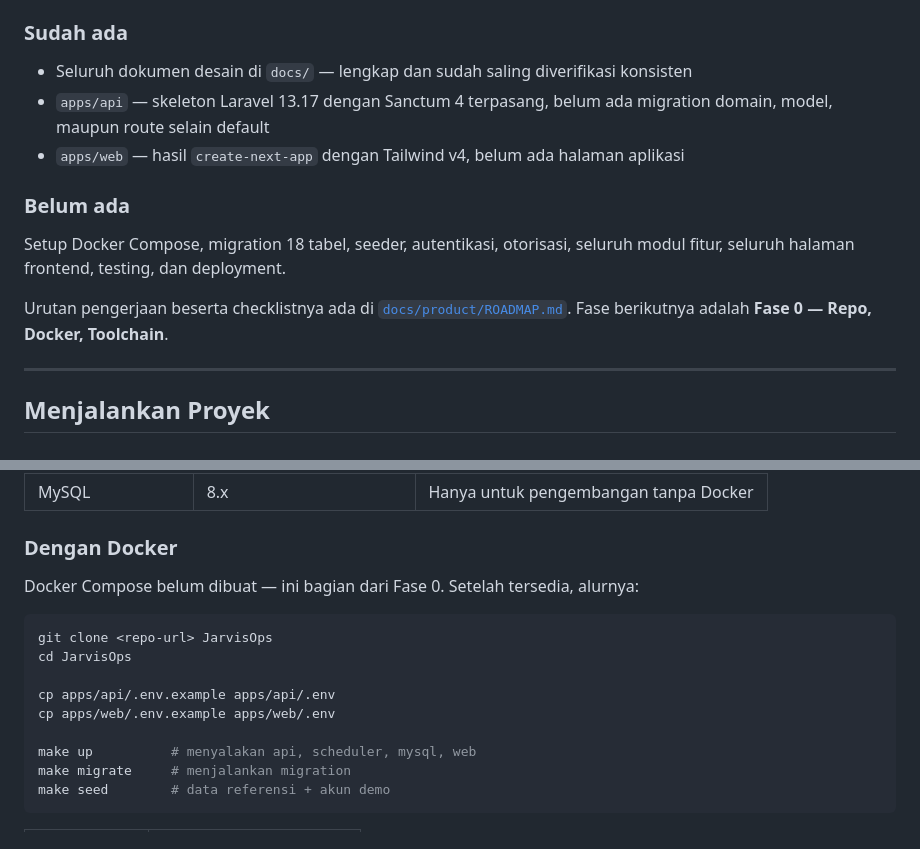
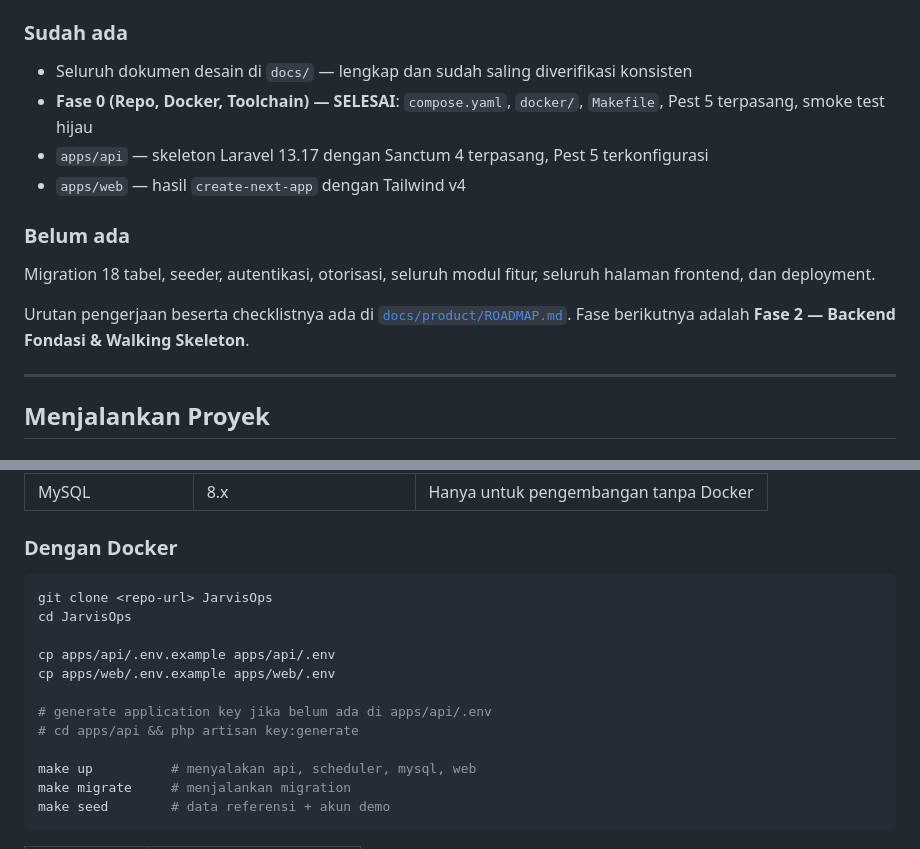
Before and after one commit to Febrian1202/JarvisOps, a Markdown page: README.md, 2 parts joined by grey strips. GitHub-like rendering.

Commit message:
docs: mark phase 0 complete and align setup instructions

````diff
--- a/README.md
+++ b/README.md
@@ -136,14 +136,15 @@ Baca dengan urutan ini kalau baru pertama kali masuk ke proyek:
 ### Sudah ada
 
 - Seluruh dokumen desain di `docs/` — lengkap dan sudah saling diverifikasi konsisten
-- `apps/api` — skeleton Laravel 13.17 dengan Sanctum 4 terpasang, belum ada migration domain, model, maupun route selain default
-- `apps/web` — hasil `create-next-app` dengan Tailwind v4, belum ada halaman aplikasi
+- **Fase 0 (Repo, Docker, Toolchain) — SELESAI**: `compose.yaml`, `docker/`, `Makefile`, Pest 5 terpasang, smoke test hijau
+- `apps/api` — skeleton Laravel 13.17 dengan Sanctum 4 terpasang, Pest 5 terkonfigurasi
+- `apps/web` — hasil `create-next-app` dengan Tailwind v4
 
 ### Belum ada
 
-Setup Docker Compose, migration 18 tabel, seeder, autentikasi, otorisasi, seluruh modul fitur, seluruh halaman frontend, testing, dan deployment.
+Migration 18 tabel, seeder, autentikasi, otorisasi, seluruh modul fitur, seluruh halaman frontend, dan deployment.
 
-Urutan pengerjaan beserta checklistnya ada di [`docs/product/ROADMAP.md`](docs/product/ROADMAP.md). Fase berikutnya adalah **Fase 0 — Repo, Docker, Toolchain**.
+Urutan pengerjaan beserta checklistnya ada di [`docs/product/ROADMAP.md`](docs/product/ROADMAP.md). Fase berikutnya adalah **Fase 2 — Backend Fondasi & Walking Skeleton**.
 
 ---
 
@@ -161,14 +162,15 @@ Urutan pengerjaan beserta checklistnya ada di [`docs/product/ROADMAP.md`](docs/p
 
 ### Dengan Docker
 
-Docker Compose belum dibuat — ini bagian dari Fase 0. Setelah tersedia, alurnya:
-
 ```bash
 git clone <repo-url> JarvisOps
 cd JarvisOps
 
 cp apps/api/.env.example apps/api/.env
 cp apps/web/.env.example apps/web/.env
+
+# generate application key jika belum ada di apps/api/.env
+# cd apps/api && php artisan key:generate
 
 make up          # menyalakan api, scheduler, mysql, web
 make migrate     # menjalankan migration
````
Also changed, not shown: AGENTS.md (+43 -32 lines), docs/product/ROADMAP.md (+26 -21 lines).
